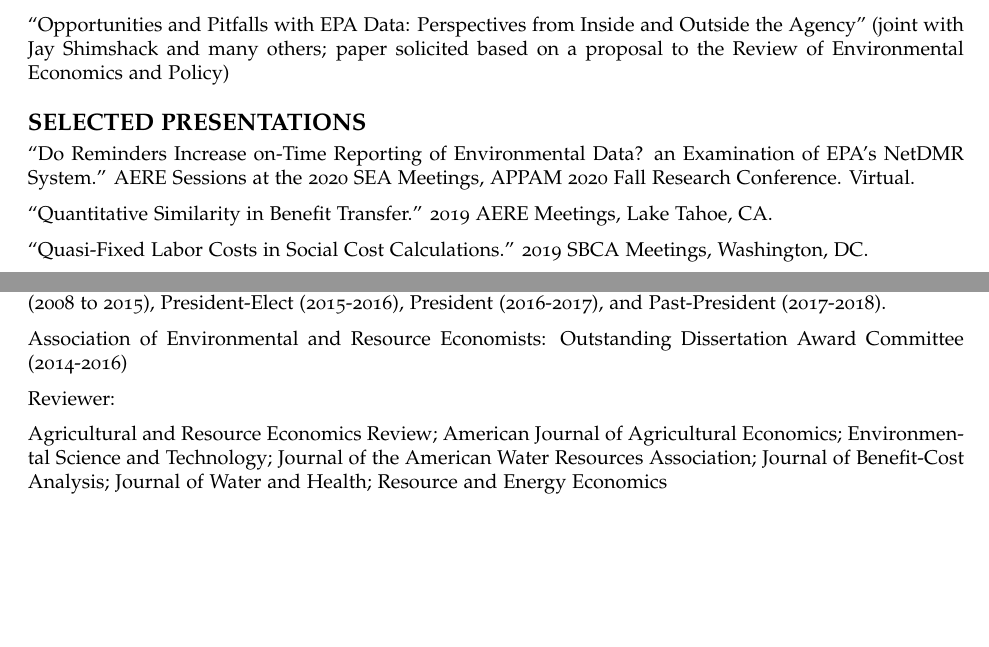
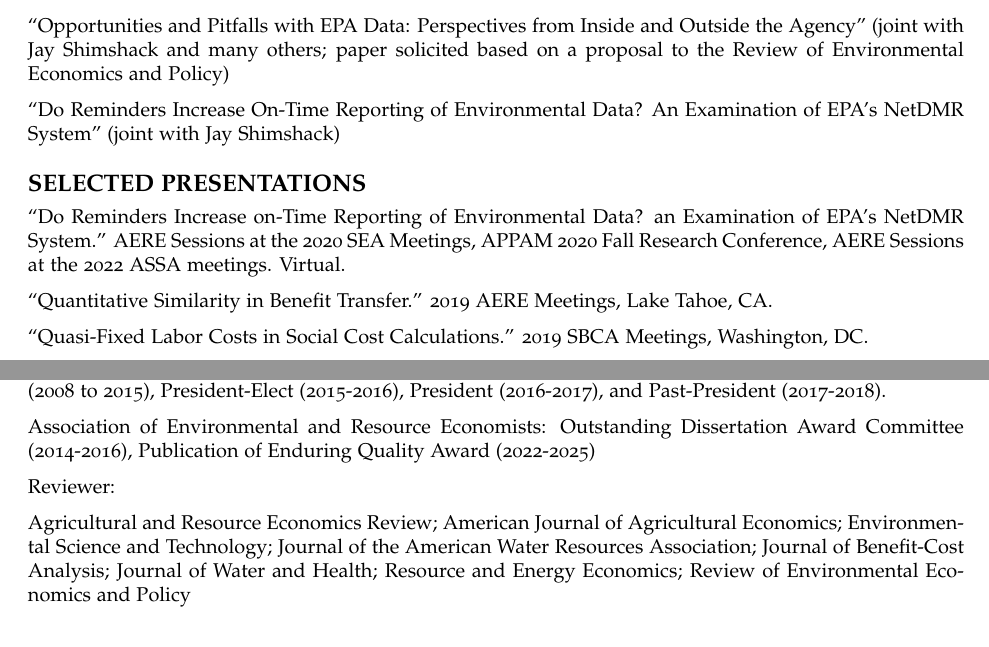
Before and after one commit to willwheels/R-vitae, an R Markdown document (wheeler-cv.Rmd): two parts of pages 2 and 3 of 4, joined at a grey line, cut so that both start at the same text, the shorter picture padded with empty space. The pictures show the output file wheeler-cv.pdf that the author committed with the source.

Commit message:
update because Mirya said so

```diff
--- a/wheeler-cv.Rmd
+++ b/wheeler-cv.Rmd
@@ -92,10 +92,13 @@ Wheeler, William and Chris Dockins. “Meta-Analysis and Publication Bias in the
 
 “Opportunities and Pitfalls with EPA Data: Perspectives from Inside and Outside the Agency” (joint with Jay Shimshack and many others; paper solicited based on a proposal to the Review of Environmental Economics and Policy)
 
+"Do Reminders Increase On-Time Reporting of Environmental Data? An Examination of EPA’s NetDMR System" (joint with Jay Shimshack)
+
+
 
 # **SELECTED PRESENTATIONS**
 
-“Do Reminders Increase on-Time Reporting of Environmental Data? an Examination of EPA’s NetDMR System.” AERE Sessions at the 2020 SEA Meetings, APPAM 2020 Fall Research Conference. Virtual.
+“Do Reminders Increase on-Time Reporting of Environmental Data? an Examination of EPA’s NetDMR System.” AERE Sessions at the 2020 SEA Meetings, APPAM 2020 Fall Research Conference, AERE Sessions at the 2022 ASSA meetings. Virtual.
 
 “Quantitative Similarity in Benefit Transfer.” 2019 AERE Meetings, Lake Tahoe, CA.
 
@@ -149,13 +152,13 @@ Session Comments on “Benefit Transfer: An International Perspective”, 2010 W
 
 Northeastern Agricultural and Resource Economics Association: Government Representative to the Board (2008 to 2015), President-Elect (2015-2016), President (2016-2017), and Past-President (2017-2018).
 
-Association of Environmental and Resource Economists: Outstanding Dissertation Award Committee (2014-2016)
+Association of Environmental and Resource Economists: Outstanding Dissertation Award Committee (2014-2016), Publication of Enduring Quality Award (2022-2025)
 
 Reviewer:
 
-Agricultural and Resource Economics Review; American Journal of Agricultural Economics; Environmental Science and Technology; Journal of the American Water Resources Association; Journal of Benefit-Cost Analysis; Journal of Water and Health; Resource and Energy Economics
+Agricultural and Resource Economics Review; American Journal of Agricultural Economics; Environmental Science and Technology; Journal of the American Water Resources Association; Journal of Benefit-Cost Analysis; Journal of Water and Health; Resource and Energy Economics; Review of Environmental Economics and Policy
 
-AERE Summer Conference; World Congress of Environmental Economists;
+AERE Summer Conference; World Congress of Environmental Economists
 
 Department of Homeland Security, Office of University Programs; U.S. EPA, National Center for Environmental Research (STAR Grants)
 
```
Also changed, not shown: wheeler-cv.pdf, 1 other file.
